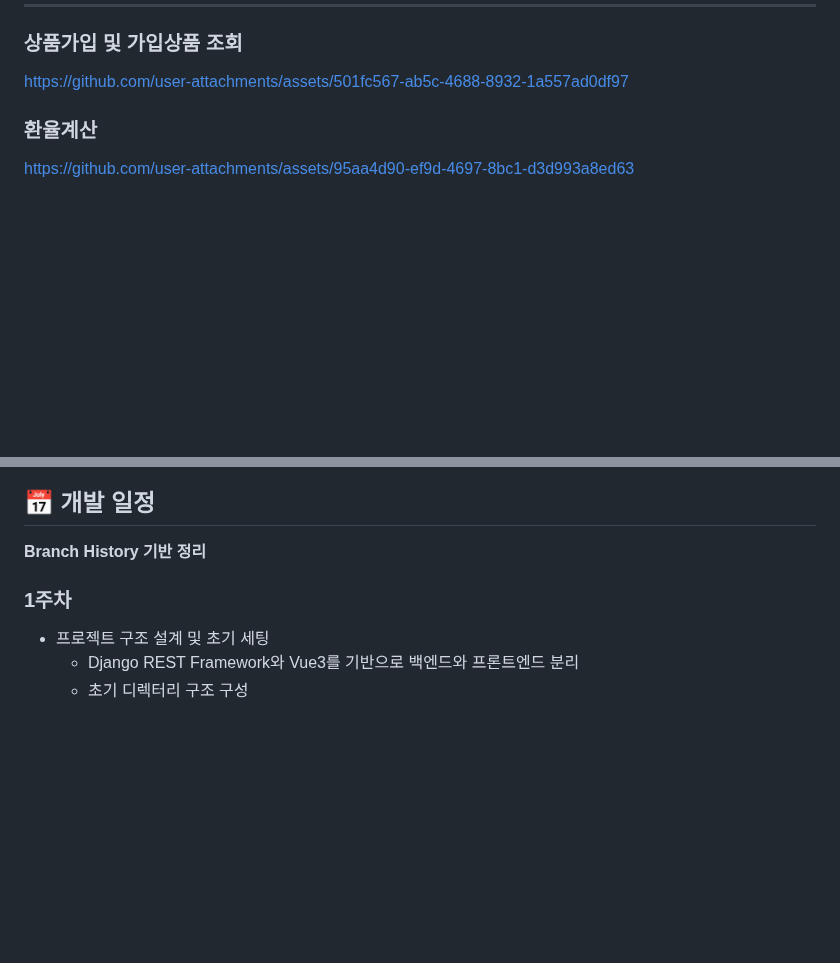
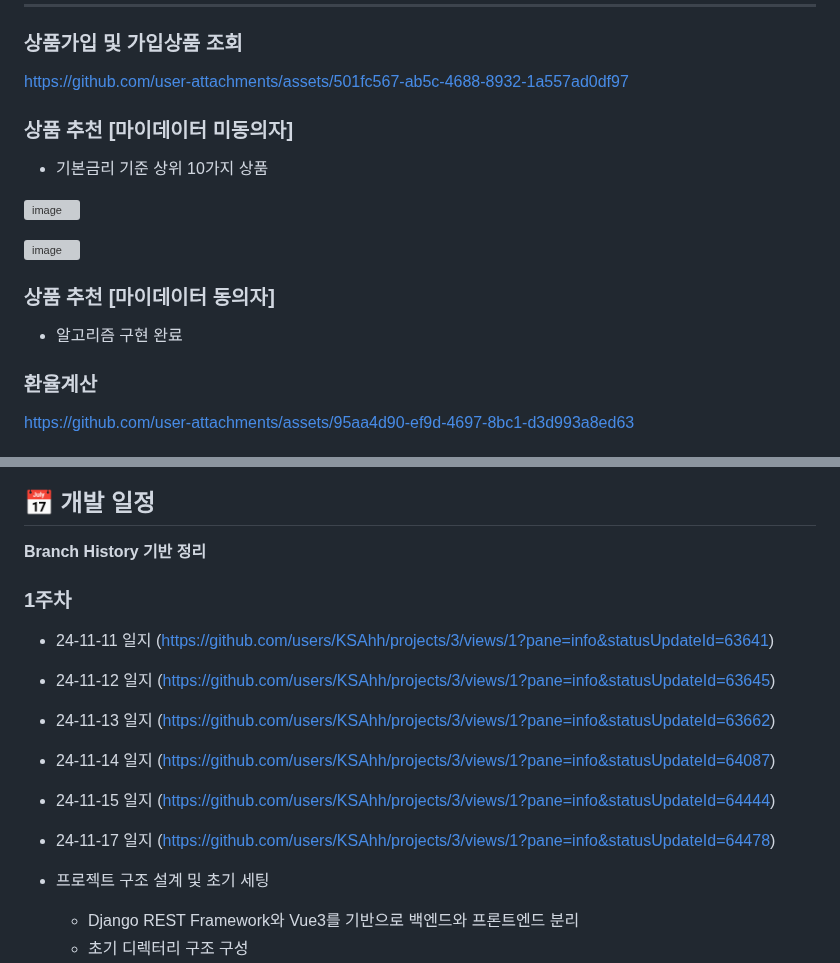
Before and after one commit to KSAhh/finance-pjt, a Markdown page: README.md, 2 parts joined by grey strips. GitHub-like rendering; blank space fills up the shorter version; grey boxes are pictures that could not be loaded.

Commit message:
Docs: Update README

```diff
--- a/README.md
+++ b/README.md
@@ -18,6 +18,16 @@
 ### 상품가입 및 가입상품 조회
 
 https://github.com/user-attachments/assets/501fc567-ab5c-4688-8932-1a557ad0df97
+
+### 상품 추천 [마이데이터 미동의자]
+- 기본금리 기준 상위 10가지 상품
+
+![image](https://github.com/user-attachments/assets/e93c23fb-e539-476d-b613-b367b65376e0)
+
+![image](https://github.com/user-attachments/assets/38065152-b24f-40de-9328-d79f2d9e4349)
+
+### 상품 추천 [마이데이터 동의자]
+- 알고리즘 구현 완료
 
 ### 환율계산
 
@@ -187,7 +197,16 @@ finance-pjt/
 
 ## 📅 개발 일정
 **Branch History 기반 정리**
+
 ### 1주차
+- 24-11-11 일지 (https://github.com/users/KSAhh/projects/3/views/1?pane=info&statusUpdateId=63641)
+- 24-11-12 일지 (https://github.com/users/KSAhh/projects/3/views/1?pane=info&statusUpdateId=63645)
+- 24-11-13 일지 (https://github.com/users/KSAhh/projects/3/views/1?pane=info&statusUpdateId=63662)
+- 24-11-14 일지 (https://github.com/users/KSAhh/projects/3/views/1?pane=info&statusUpdateId=64087)
+- 24-11-15 일지 (https://github.com/users/KSAhh/projects/3/views/1?pane=info&statusUpdateId=64444)
+- 24-11-17 일지 (https://github.com/users/KSAhh/projects/3/views/1?pane=info&statusUpdateId=64478)
+
+
 - 프로젝트 구조 설계 및 초기 세팅
   - Django REST Framework와 Vue3를 기반으로 백엔드와 프론트엔드 분리
   - 초기 디렉터리 구조 구성
```
